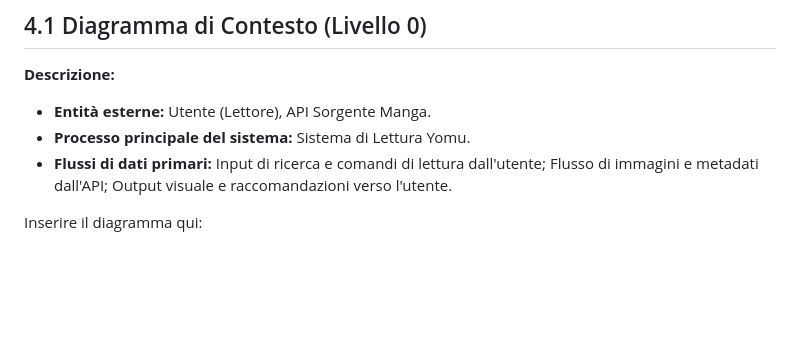
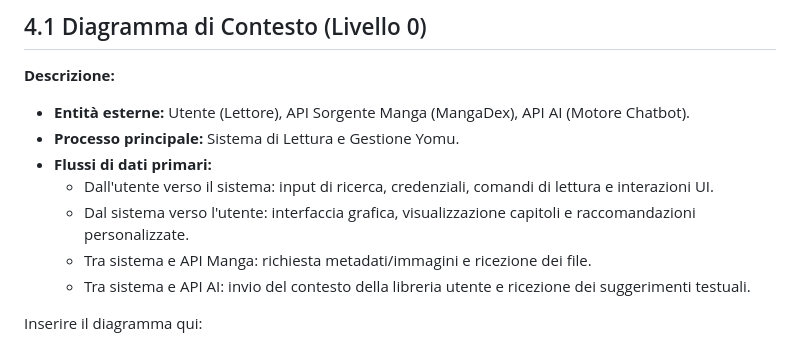
Before and after one commit to GioeleSpingola/Yomu, a Markdown page: README.md, the part around one of its changes. GitHub-like rendering; blank space fills up the shorter version.

Commit message:
Seconda consegna
Updated the context diagram section to include new entities and processes, and clarified data flow descriptions.

```diff
--- a/README.md
+++ b/README.md
@@ -65,9 +65,13 @@ Il sistema Yomu è basato su un'architettura Client-Server fortemente orientata
 ## 4.1 Diagramma di Contesto (Livello 0)
 
 **Descrizione:**
-- **Entità esterne:** Utente (Lettore), API Sorgente Manga.
-- **Processo principale del sistema:** Sistema di Lettura Yomu.
-- **Flussi di dati primari:** Input di ricerca e comandi di lettura dall'utente; Flusso di immagini e metadati dall'API; Output visuale e raccomandazioni verso l'utente.
+* **Entità esterne:** Utente (Lettore), API Sorgente Manga (MangaDex), API AI (Motore Chatbot).
+* **Processo principale:** Sistema di Lettura e Gestione Yomu.
+* **Flussi di dati primari:**
+  * Dall'utente verso il sistema: input di ricerca, credenziali, comandi di lettura e interazioni UI.
+  * Dal sistema verso l'utente: interfaccia grafica, visualizzazione capitoli e raccomandazioni personalizzate.
+  * Tra sistema e API Manga: richiesta metadati/immagini e ricezione dei file.
+  * Tra sistema e API AI: invio del contesto della libreria utente e ricezione dei suggerimenti testuali.
 
 Inserire il diagramma qui:
 
```
Also changed, not shown: other parts of README.md (+2 -1 lines).
